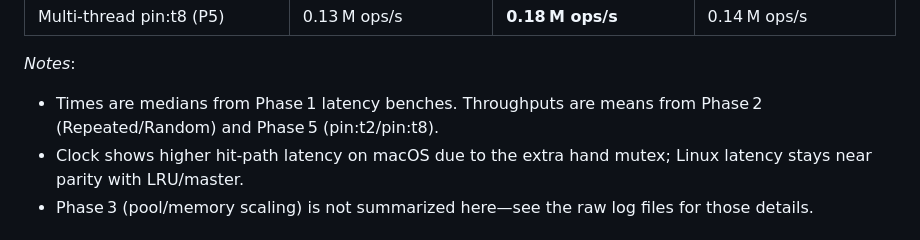
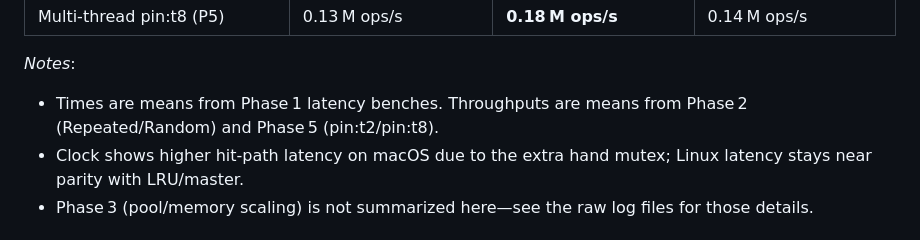
Before and after one commit to redixhumayun/simpledb, a Markdown page: benches/README.md, the part around the change. GitHub-like rendering.

Commit message:
Fix README.MD file in benches dir
This commit fixes the README file to state correctly that times listed are means

```diff
--- a/benches/README.md
+++ b/benches/README.md
@@ -107,7 +107,7 @@ All runs use `cargo bench --bench buffer_pool -- 100 12` (pool=12, block=4 KiB
 | Multi-thread pin:t8 (P5)           | 0.13 M ops/s            | **0.18 M ops/s**| 0.14 M ops/s      |
 
 _Notes_:
-- Times are medians from Phase 1 latency benches. Throughputs are means from Phase 2 (Repeated/Random) and Phase 5 (pin:t2/pin:t8).
+- Times are means from Phase 1 latency benches. Throughputs are means from Phase 2 (Repeated/Random) and Phase 5 (pin:t2/pin:t8).
 - Clock shows higher hit-path latency on macOS due to the extra hand mutex; Linux latency stays near parity with LRU/master.
 - Phase 3 (pool/memory scaling) is not summarized here—see the raw log files for those details.
 
```
